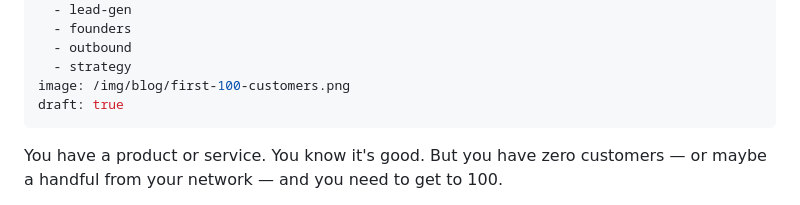
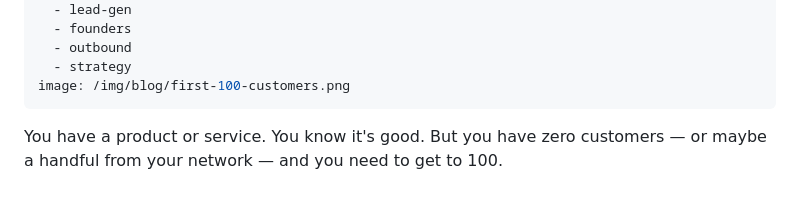
Before and after one commit to FundedList/fundedlist-landing, a Markdown page: blog/posts/how-to-find-first-100-b2b-customers.md, the part around the change. Drawn GitHub-style.

Commit message:
Remove draft flag for deploy preview

```diff
--- a/blog/posts/how-to-find-first-100-b2b-customers.md
+++ b/blog/posts/how-to-find-first-100-b2b-customers.md
@@ -9,7 +9,6 @@ tags:
   - outbound
   - strategy
 image: /img/blog/first-100-customers.png
-draft: true
 ---
 
 You have a product or service. You know it's good. But you have zero customers — or maybe a handful from your network — and you need to get to 100.
```
